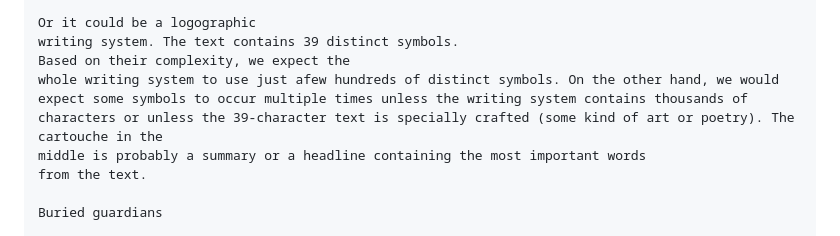
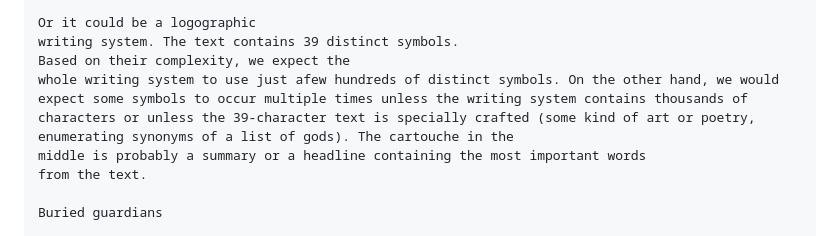
Before and after one commit to ProgramDoorToHeaven/DoorToHeaven-TaylorSeries, a Markdown page: files/1996 and before/19900000_19280908_Artifacts_discovery.md, the part around the change. GitHub-like rendering.

```diff
--- a/files/1996 and before/19900000_19280908_Artifacts_discovery.md
+++ b/files/1996 and before/19900000_19280908_Artifacts_discovery.md
@@ -93,7 +93,7 @@ Either a 39-character phonetic alphabet with one word written in the cartouche i
 Or it could be a logographic
 writing system. The text contains 39 distinct symbols.
 Based on their complexity, we expect the
-whole writing system to use just afew hundreds of distinct symbols. On the other hand, we would expect some symbols to occur multiple times unless the writing system contains thousands of characters or unless the 39-character text is specially crafted (some kind of art or poetry). The cartouche in the
+whole writing system to use just afew hundreds of distinct symbols. On the other hand, we would expect some symbols to occur multiple times unless the writing system contains thousands of characters or unless the 39-character text is specially crafted (some kind of art or poetry, enumerating synonyms of a list of gods). The cartouche in the
 middle is probably a summary or a headline containing the most important words
 from the text.
 
```
